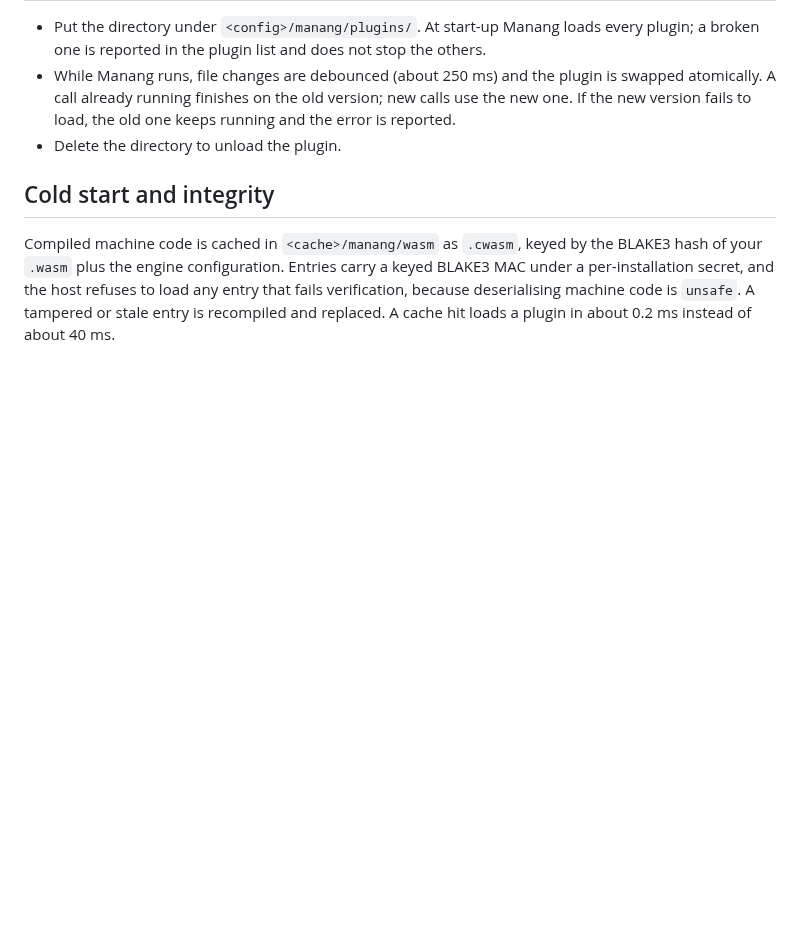
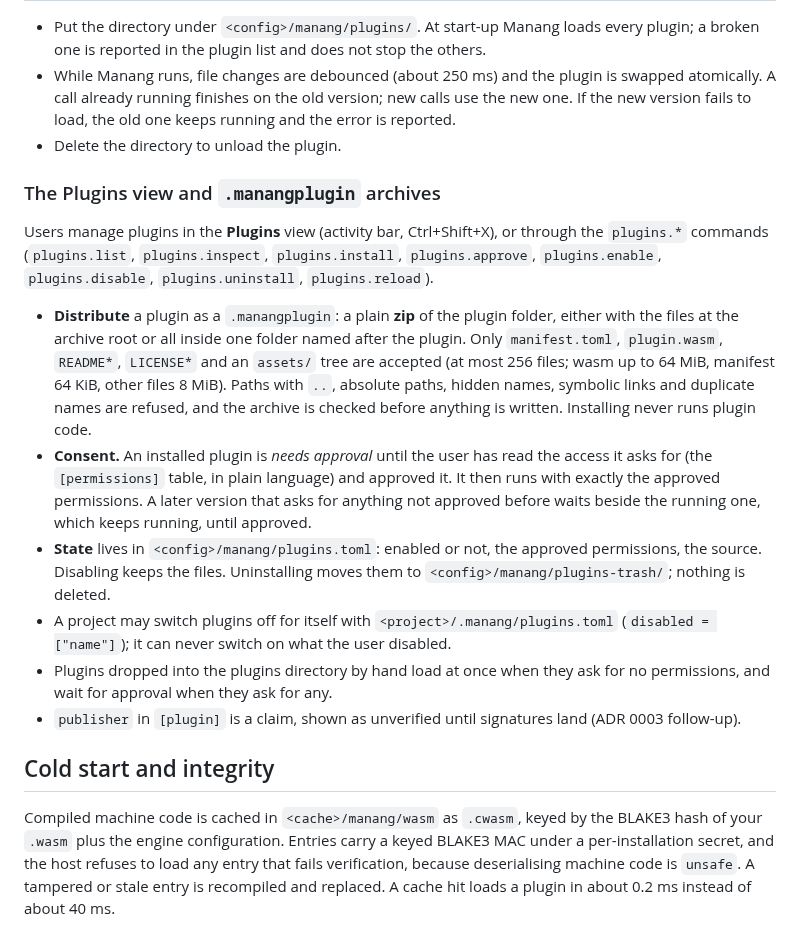
Before and after one commit to Fundaments-Work/Manang, a Markdown page: docs/plugins.md, the part around the change. GitHub-like rendering; blank space fills up the shorter version.

Commit message:
docs(plugins): the Plugins view, .manangplugin archives and consent
Co-Authored-By: Claude Sonnet 5.5 <noreply@anthropic.com>

```diff
--- a/docs/plugins.md
+++ b/docs/plugins.md
@@ -252,6 +252,36 @@ the package is rejected with `IncompatibleApi`; rebuild it.
   running and the error is reported.
 - Delete the directory to unload the plugin.
 
+### The Plugins view and `.manangplugin` archives
+
+Users manage plugins in the **Plugins** view (activity bar, Ctrl+Shift+X), or
+through the `plugins.*` commands (`plugins.list`, `plugins.inspect`,
+`plugins.install`, `plugins.approve`, `plugins.enable`, `plugins.disable`,
+`plugins.uninstall`, `plugins.reload`).
+
+- **Distribute** a plugin as a `.manangplugin`: a plain **zip** of the plugin
+  folder, either with the files at the archive root or all inside one folder
+  named after the plugin. Only `manifest.toml`, `plugin.wasm`, `README*`,
+  `LICENSE*` and an `assets/` tree are accepted (at most 256 files; wasm up to
+  64 MiB, manifest 64 KiB, other files 8 MiB). Paths with `..`, absolute paths,
+  hidden names, symbolic links and duplicate names are refused, and the archive
+  is checked before anything is written. Installing never runs plugin code.
+- **Consent.** An installed plugin is *needs approval* until the user has read
+  the access it asks for (the `[permissions]` table, in plain language) and
+  approved it. It then runs with exactly the approved permissions. A later
+  version that asks for anything not approved before waits beside the running
+  one, which keeps running, until approved.
+- **State** lives in `<config>/manang/plugins.toml`: enabled or not, the
+  approved permissions, the source. Disabling keeps the files. Uninstalling
+  moves them to `<config>/manang/plugins-trash/`; nothing is deleted.
+- A project may switch plugins off for itself with
+  `<project>/.manang/plugins.toml` (`disabled = ["name"]`); it can never switch
+  on what the user disabled.
+- Plugins dropped into the plugins directory by hand load at once when they
+  ask for no permissions, and wait for approval when they ask for any.
+- `publisher` in `[plugin]` is a claim, shown as unverified until signatures
+  land (ADR 0003 follow-up).
+
 ## Cold start and integrity
 
 Compiled machine code is cached in `<cache>/manang/wasm` as `.cwasm`, keyed by
```
